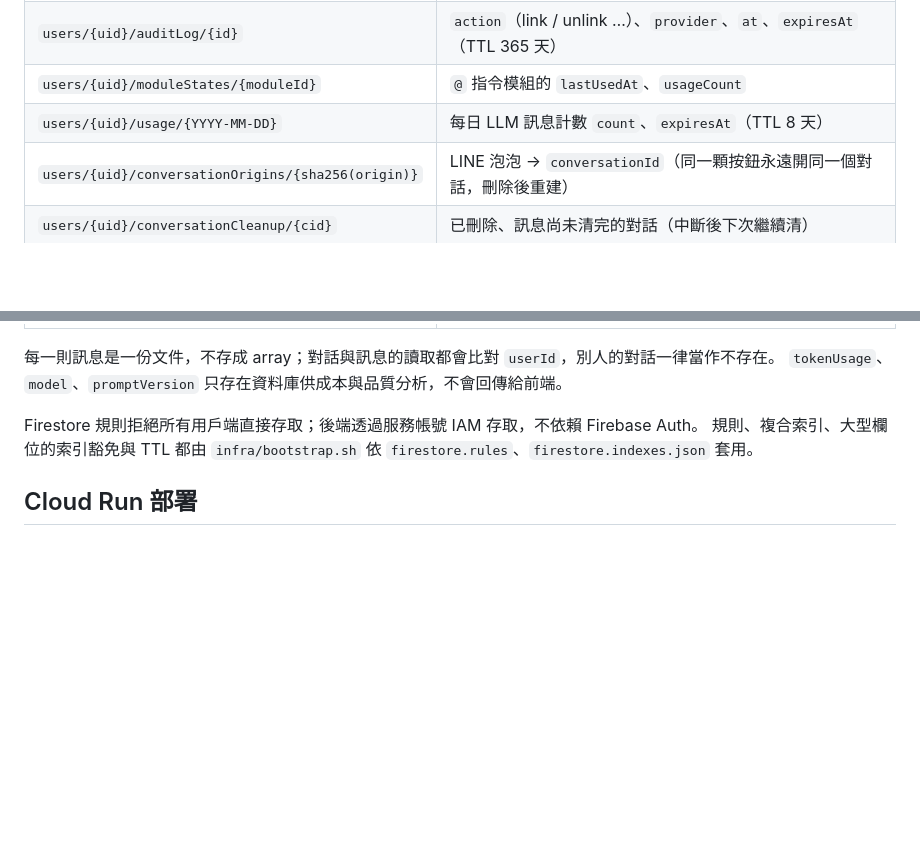
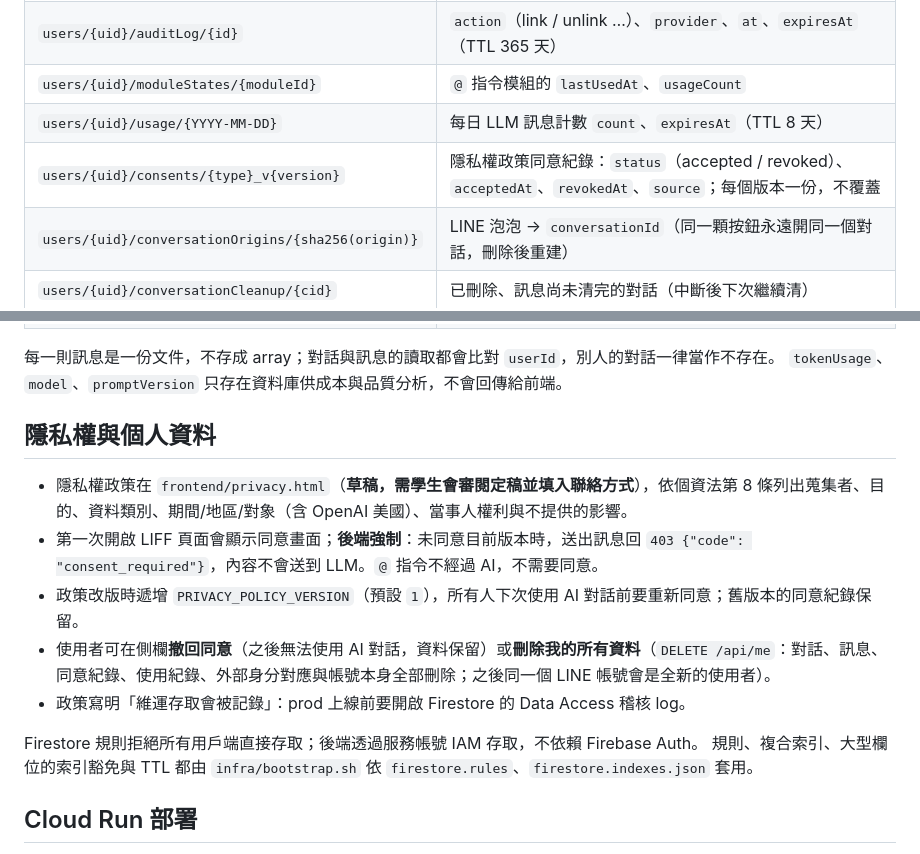
Before and after one commit to NTHU-SA/NTHU-Chatbot, a Markdown page: README.md, 2 parts joined by grey strips. GitHub-like rendering; blank space fills up the shorter version.

Commit message:
docs: describe consent enforcement, policy versions and data deletion
Also note that the policy promises logged operator access, so Firestore Data Access audit logs must be enabled in prod.

```diff
--- a/README.md
+++ b/README.md
@@ -142,6 +142,7 @@ Firestore Native mode `(default)`，由 `infra/bootstrap.sh` 建立；資料庫
 | `users/{uid}/auditLog/{id}` | `action`（link / unlink …）、`provider`、`at`、`expiresAt`（TTL 365 天） |
 | `users/{uid}/moduleStates/{moduleId}` | `@` 指令模組的 `lastUsedAt`、`usageCount` |
 | `users/{uid}/usage/{YYYY-MM-DD}` | 每日 LLM 訊息計數 `count`、`expiresAt`（TTL 8 天） |
+| `users/{uid}/consents/{type}_v{version}` | 隱私權政策同意紀錄：`status`（accepted / revoked）、`acceptedAt`、`revokedAt`、`source`；每個版本一份，不覆蓋 |
 | `users/{uid}/conversationOrigins/{sha256(origin)}` | LINE 泡泡 → `conversationId`（同一顆按鈕永遠開同一個對話，刪除後重建） |
 | `users/{uid}/conversationCleanup/{cid}` | 已刪除、訊息尚未清完的對話（中斷後下次繼續清） |
 | `conversations/{cid}` | `userId`、`channel`、`status`、`title`、`startedAt`、`lastMessageAt`、`messageCount`、`metadata.origin`；每人最多 50 個，超過時刪除最久未更新的 |
@@ -150,6 +151,14 @@ Firestore Native mode `(default)`，由 `infra/bootstrap.sh` 建立；資料庫
 
 每一則訊息是一份文件，不存成 array；對話與訊息的讀取都會比對 `userId`，別人的對話一律當作不存在。
 `tokenUsage`、`model`、`promptVersion` 只存在資料庫供成本與品質分析，不會回傳給前端。
+
+## 隱私權與個人資料
+
+- 隱私權政策在 `frontend/privacy.html`（**草稿，需學生會審閱定稿並填入聯絡方式**），依個資法第 8 條列出蒐集者、目的、資料類別、期間/地區/對象（含 OpenAI 美國）、當事人權利與不提供的影響。
+- 第一次開啟 LIFF 頁面會顯示同意畫面；**後端強制**：未同意目前版本時，送出訊息回 `403 {"code": "consent_required"}`，內容不會送到 LLM。`@` 指令不經過 AI，不需要同意。
+- 政策改版時遞增 `PRIVACY_POLICY_VERSION`（預設 `1`），所有人下次使用 AI 對話前要重新同意；舊版本的同意紀錄保留。
+- 使用者可在側欄**撤回同意**（之後無法使用 AI 對話，資料保留）或**刪除我的所有資料**（`DELETE /api/me`：對話、訊息、同意紀錄、使用紀錄、外部身分對應與帳號本身全部刪除；之後同一個 LINE 帳號會是全新的使用者）。
+- 政策寫明「維運存取會被記錄」：prod 上線前要開啟 Firestore 的 Data Access 稽核 log。
 
 Firestore 規則拒絕所有用戶端直接存取；後端透過服務帳號 IAM 存取，不依賴 Firebase Auth。
 規則、複合索引、大型欄位的索引豁免與 TTL 都由 `infra/bootstrap.sh` 依 `firestore.rules`、`firestore.indexes.json` 套用。
```
